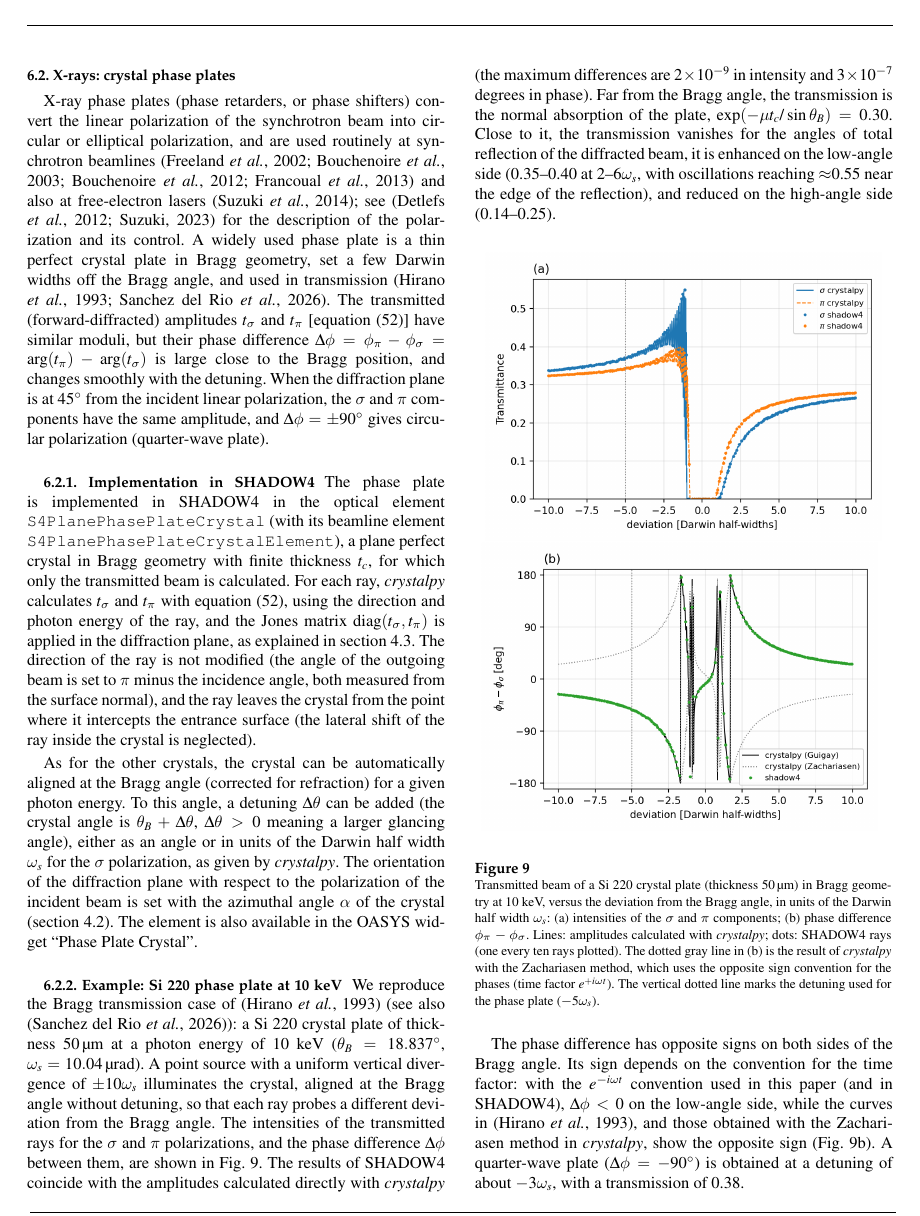
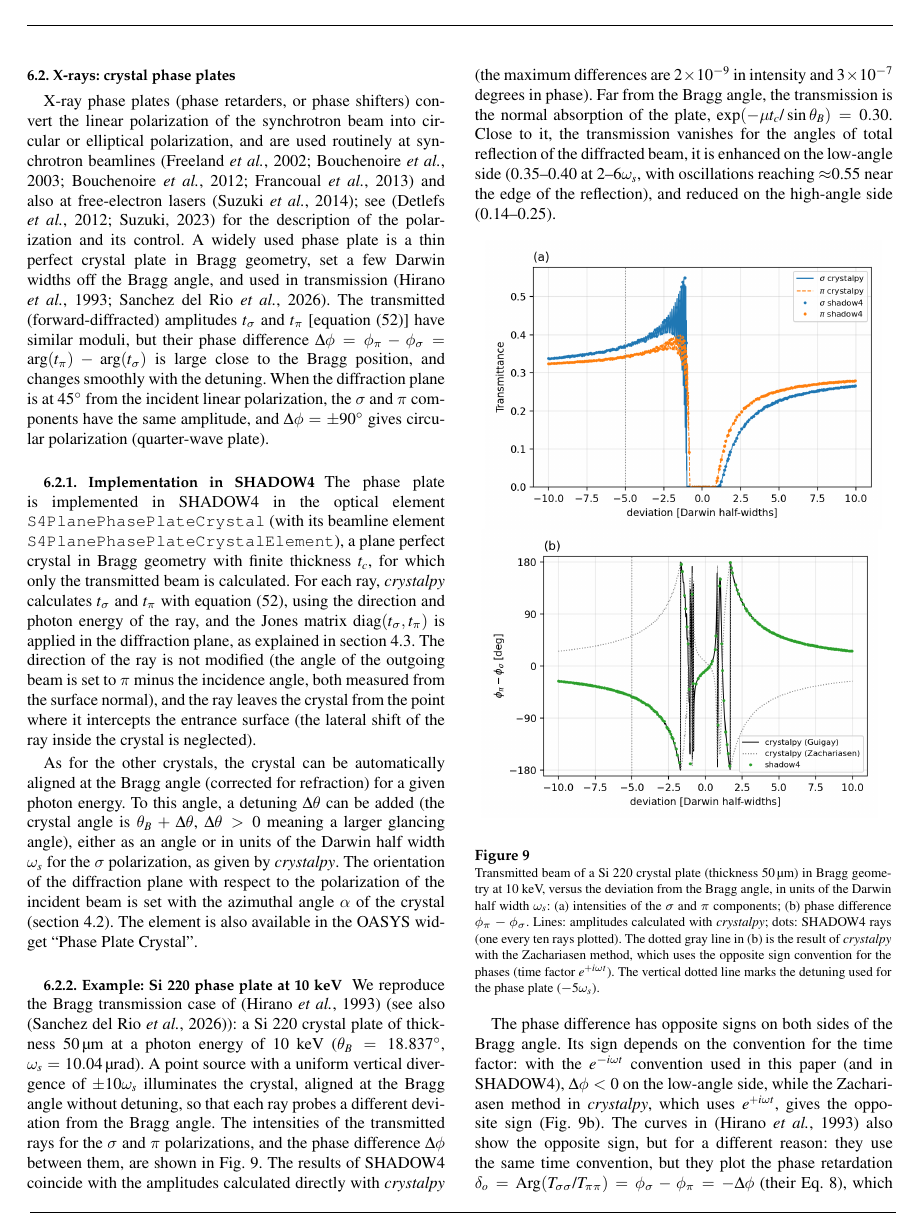
Before and after one commit to srio/paper-shadow4-efields, a LaTeX thesis (main2.tex): page 15 of 20. Compiled offline with pdfLaTeX.

Commit message:
main2: the opposite sign of the Hirano et al. curves comes from their definition (delta = phi_s - phi_p), not from the time convention
Co-Authored-By: Claude Opus 5.5 <noreply@anthropic.com>

```diff
--- a/main2.tex
+++ b/main2.tex
@@ -1036,7 +1036,7 @@ We reproduce the Bragg transmission case of \cite{hirano1993nim} (see also \cite
 \label{fig:phase_plate}
 \end{figure}
 
-The phase difference has opposite signs on both sides of the Bragg angle. Its sign depends on the convention for the time factor: with the $e^{-i\omega t}$ convention used in this paper (and in SHADOW4), $\Delta\phi<0$ on the low-angle side, while the curves in \cite{hirano1993nim}, and those obtained with the Zachariasen method in {\it crystalpy}, show the opposite sign (Fig.~\ref{fig:phase_plate}b). A quarter-wave plate ($\Delta\phi=-90^\circ$) is obtained at a detuning of about $-3\omega_s$, with a transmission of 0.38.
+The phase difference has opposite signs on both sides of the Bragg angle. Its sign depends on the convention for the time factor: with the $e^{-i\omega t}$ convention used in this paper (and in SHADOW4), $\Delta\phi<0$ on the low-angle side, while the Zachariasen method in {\it crystalpy}, which uses $e^{+i\omega t}$, gives the opposite sign (Fig.~\ref{fig:phase_plate}b). The curves in \cite{hirano1993nim} also show the opposite sign, but for a different reason: they use the same time convention, but they plot the phase retardation $\delta_o=\mathrm{Arg}(T_{\sigma\sigma}/T_{\pi\pi})=\phi_\sigma-\phi_\pi=-\Delta\phi$ (their Eq.~8), which is positive on the low-angle side (their Fig.~4). A quarter-wave plate ($\Delta\phi=-90^\circ$) is obtained at a detuning of about $-3\omega_s$, with a transmission of 0.38.
 
 The phase plate was then used with a pencil beam with horizontal linear polarization ($P=1$, $\Phi=0$), with the crystal detuned by $-5\omega_s$ (where the transmission is 0.34--0.37, Fig.~\ref{fig:phase_plate}a). For the crystal with $\alpha=0$, the $\sigma$ and $\pi$ intensities of the transmitted ray are $|t_\sigma|^2=0.3666$ and $|t_\pi|^2=0.3433$, and $\Delta\phi=-52.29^\circ$. When the crystal is rotated by $\alpha=\pm45^\circ$ around the beam, the Jones vector of the transmitted ray in the standard basis of the crystal (the $\sigma$ and $\pi$ directions of the diffraction plane) is $(t_\sigma, t_\pi)^T/\sqrt{2}$ for $\alpha=+45^\circ$, and $(t_\sigma, -t_\pi)^T/\sqrt{2}$ for $\alpha=-45^\circ$. The Stokes parameters of the transmitted ray calculated by SHADOW4 are $S_0=0.355$, $P_1=S_1/S_0=0.033$, $P_2=\pm0.611$ and $P_3=\mp0.791$ for $\alpha=\pm45^\circ$, in agreement with these Jones vectors [$P_1=(|t_\sigma|^2-|t_\pi|^2)/(|t_\sigma|^2+|t_\pi|^2)$, $P_2=\pm2|t_\sigma||t_\pi|\cos\Delta\phi/(|t_\sigma|^2+|t_\pi|^2)$, $P_3=\pm2|t_\sigma||t_\pi|\sin\Delta\phi/(|t_\sigma|^2+|t_\pi|^2)$]. Therefore, the transmitted beam has a circular polarization of 79\%, right-handed for $\alpha=+45^\circ$ and left-handed for $\alpha=-45^\circ$ (the two mirror-symmetric configurations of section~\ref{sec:equivalence}). The handedness is also reversed when the detuning changes sign. These results are obtained with the script {\tt shadow4\_phase\_plate.py}.
 
```
